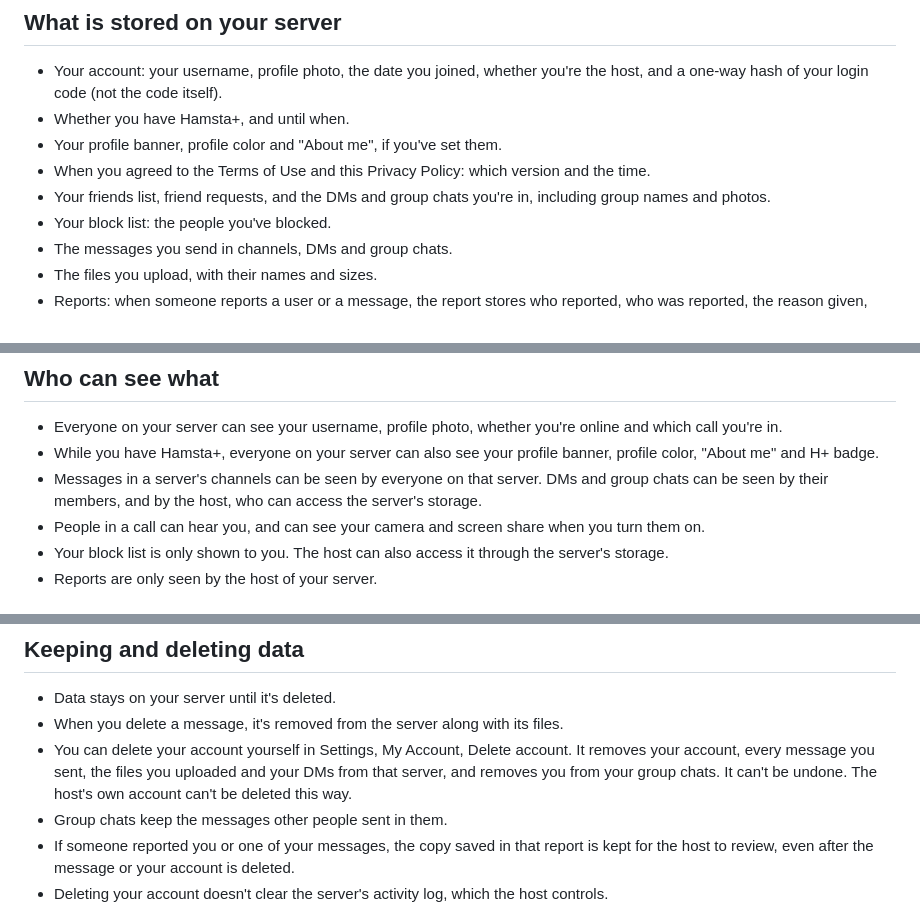
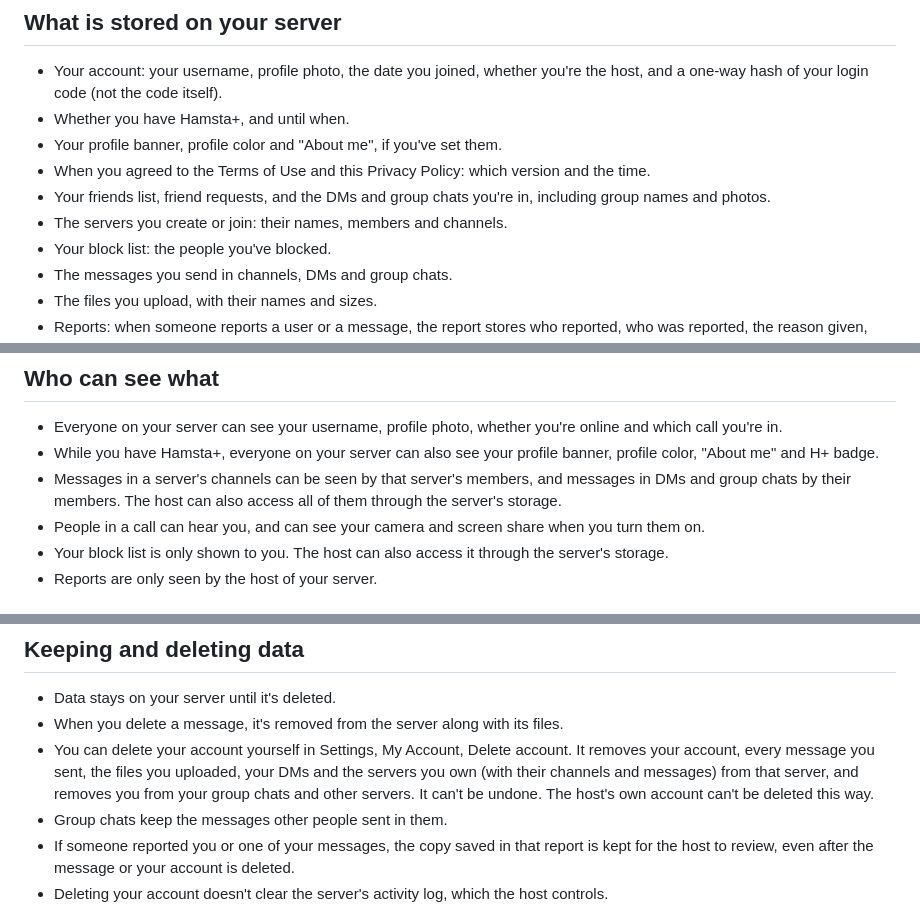
Before and after one commit to samuelmpettyjohn-boop/hamsta-releases, a Markdown page: PRIVACY.md, 3 parts joined by grey strips. GitHub-like rendering.

Commit message:
PRIVACY.md: servers

```diff
--- a/PRIVACY.md
+++ b/PRIVACY.md
@@ -21,6 +21,7 @@ Every Hamsta server is run by its host on their own computer. The host can acces
 - Your profile banner, profile color and "About me", if you've set them.
 - When you agreed to the Terms of Use and this Privacy Policy: which version and the time.
 - Your friends list, friend requests, and the DMs and group chats you're in, including group names and photos.
+- The servers you create or join: their names, members and channels.
 - Your block list: the people you've blocked.
 - The messages you send in channels, DMs and group chats.
 - The files you upload, with their names and sizes.
@@ -42,7 +43,7 @@ These are not end-to-end encrypted, so the host can read them.
 ## Who can see what
 - Everyone on your server can see your username, profile photo, whether you're online and which call you're in.
 - While you have Hamsta+, everyone on your server can also see your profile banner, profile color, "About me" and H+ badge.
-- Messages in a server's channels can be seen by everyone on that server. DMs and group chats can be seen by their members, and by the host, who can access the server's storage.
+- Messages in a server's channels can be seen by that server's members, and messages in DMs and group chats by their members. The host can also access all of them through the server's storage.
 - People in a call can hear you, and can see your camera and screen share when you turn them on.
 - Your block list is only shown to you. The host can also access it through the server's storage.
 - Reports are only seen by the host of your server.
@@ -53,7 +54,7 @@ Connections to your server are encrypted (TLS 1.3) and locked to that server's c
 ## Keeping and deleting data
 - Data stays on your server until it's deleted.
 - When you delete a message, it's removed from the server along with its files.
-- You can delete your account yourself in Settings, My Account, Delete account. It removes your account, every message you sent, the files you uploaded and your DMs from that server, and removes you from your group chats. It can't be undone. The host's own account can't be deleted this way.
+- You can delete your account yourself in Settings, My Account, Delete account. It removes your account, every message you sent, the files you uploaded, your DMs and the servers you own (with their channels and messages) from that server, and removes you from your group chats and other servers. It can't be undone. The host's own account can't be deleted this way.
 - Group chats keep the messages other people sent in them.
 - If someone reported you or one of your messages, the copy saved in that report is kept for the host to review, even after the message or your account is deleted.
 - Deleting your account doesn't clear the server's activity log, which the host controls.
```
